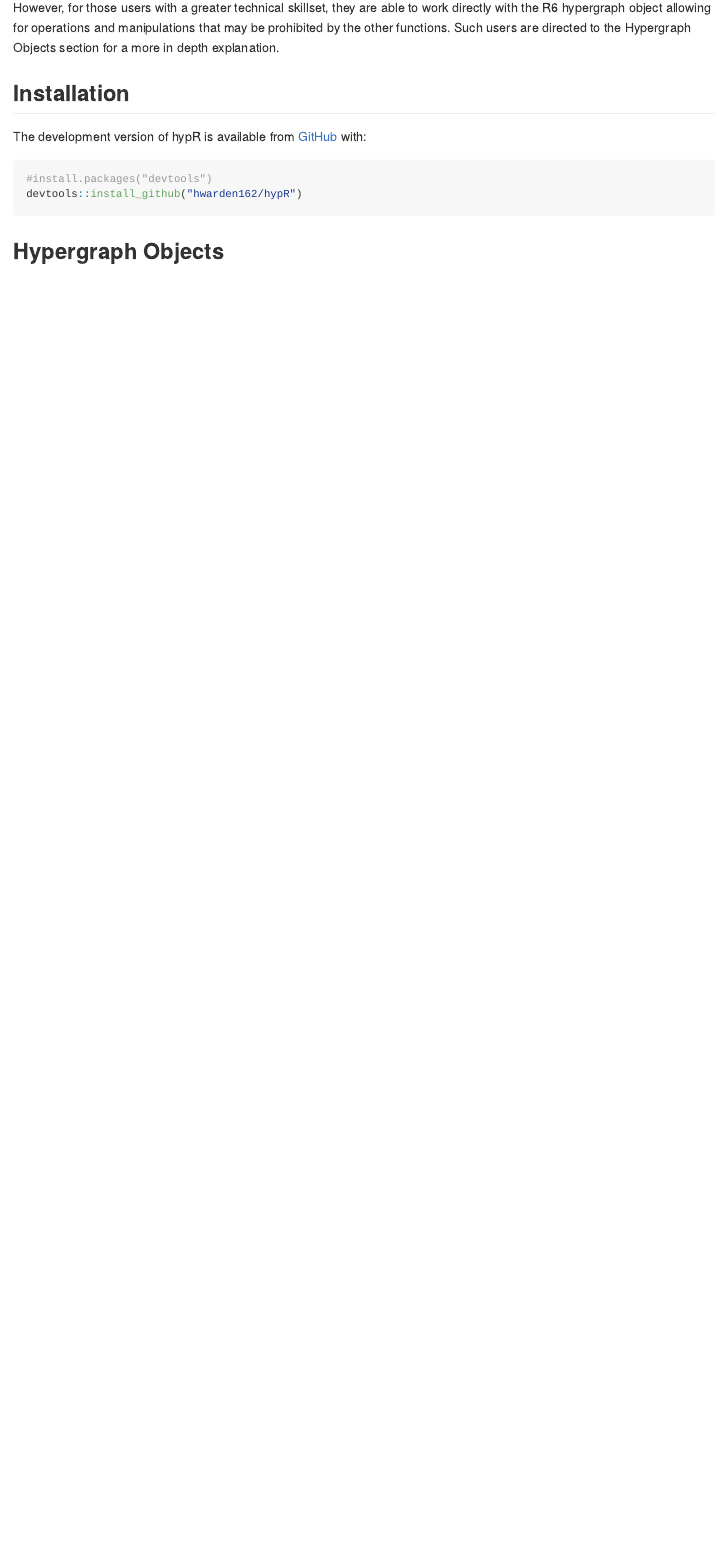
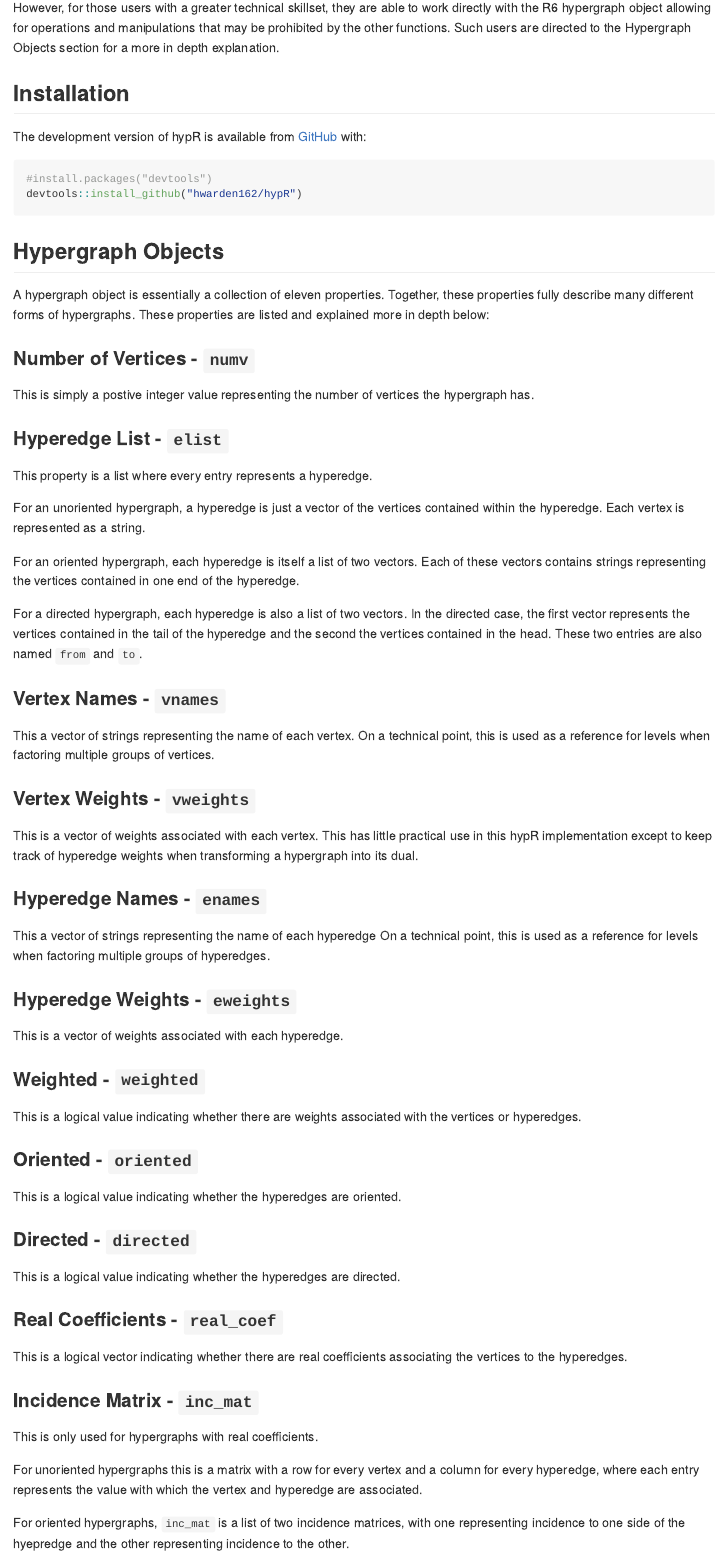
Before and after one commit to hwarden162/rhype, an R Markdown document (README.Rmd): the page in a window 1100 px wide, from 360 px down. The pictures show the output file README.md that the author committed with the source, drawn offline in the style of GitHub.

Commit message:
Finishing hypergraph properties description

````diff
--- a/README.Rmd
+++ b/README.Rmd
@@ -34,3 +34,59 @@ devtools::install_github("hwarden162/hypR")
 ```
 
 ## Hypergraph Objects
+
+A hypergraph object is essentially a collection of eleven properties. Together, these properties fully describe many different forms of hypergraphs. These properties are listed and explained more in depth below:
+
+### Number of Vertices - `numv`
+
+This is simply a postive integer value representing the number of vertices the hypergraph has.
+
+### Hyperedge List - `elist`
+
+This property is a list where every entry represents a hyperedge.
+
+For an unoriented hypergraph, a hyperedge is just a vector of the vertices contained within the hyperedge. Each vertex is represented as a string.
+
+For an oriented hypergraph, each hyperedge is itself a list of two vectors. Each of these vectors contains strings representing the vertices contained in one end of the hyperedge.
+
+For a directed hypergraph, each hyperedge is also a list of two vectors. In the directed case, the first vector represents the vertices contained in the tail of the hyperedge and the second the vertices contained in the head. These two entries are also named `from` and `to`.
+
+### Vertex Names  - `vnames`
+
+This a vector of strings representing the name of each vertex. On a technical point, this is used as a reference for levels when factoring multiple groups of vertices.
+
+### Vertex Weights - `vweights`
+
+This is a vector of weights associated with each vertex. This has little practical use in this hypR implementation except to keep track of hyperedge weights when transforming a hypergraph into its dual.
+
+### Hyperedge Names  - `enames`
+
+This a vector of strings representing the name of each hyperedge On a technical point, this is used as a reference for levels when factoring multiple groups of hyperedges.
+
+### Hyperedge Weights - `eweights`
+
+This is a vector of weights associated with each hyperedge.
+
+### Weighted - `weighted`
+
+This is a logical value indicating whether there are weights associated with the vertices or hyperedges.
+
+### Oriented - `oriented`
+
+This is a logical value indicating whether the hyperedges are oriented.
+
+### Directed - `directed`
+
+This is a logical value indicating whether the hyperedges are directed.
+
+### Real Coefficients - `real_coef`
+
+This is a logical vector indicating whether there are real coefficients associating the vertices to the hyperedges.
+
+### Incidence Matrix - `inc_mat`
+
+This is only used for hypergraphs with real coefficients.
+
+For unoriented hypergraphs this is a matrix with a row for every vertex and a column for every hyperedge, where each entry represents the value with which the vertex and hyperedge are associated.
+
+For oriented hypergraphs, `inc_mat` is a list of two incidence matrices, with one representing incidence to one side of the hyepredge and the other representing incidence to the other.
````
Also changed, not shown: README.md, README.Rmd (2 more changed lines).
